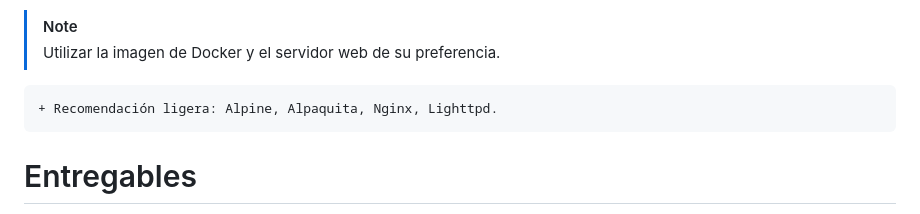
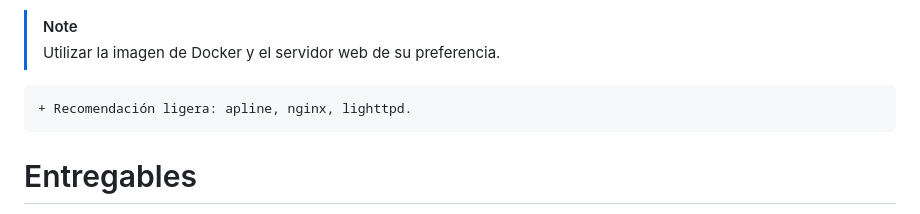
Before and after one commit to rescobedoq/daw, a Markdown page: lab02/README.md, the part around the change. Drawn GitHub-style.

````diff
--- a/lab02/README.md
+++ b/lab02/README.md
@@ -19,7 +19,7 @@
 > [!NOTE]
 > Utilizar la imagen de Docker y el servidor web de su preferencia.
 ```diff
-+ Recomendación ligera: Alpine, Alpaquita, Nginx, Lighttpd.
++ Recomendación ligera: apline, nginx, lighttpd.
 ```
 
 # Entregables
````
